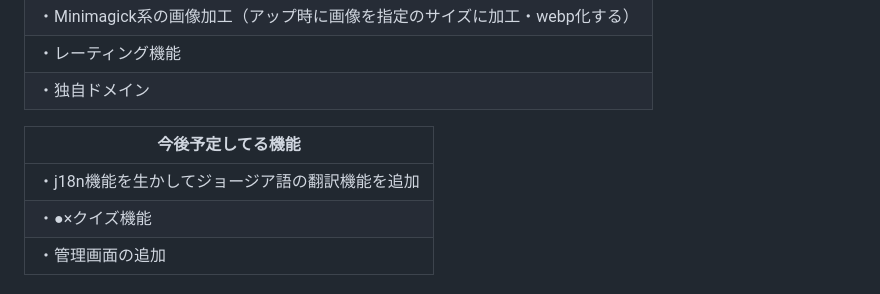
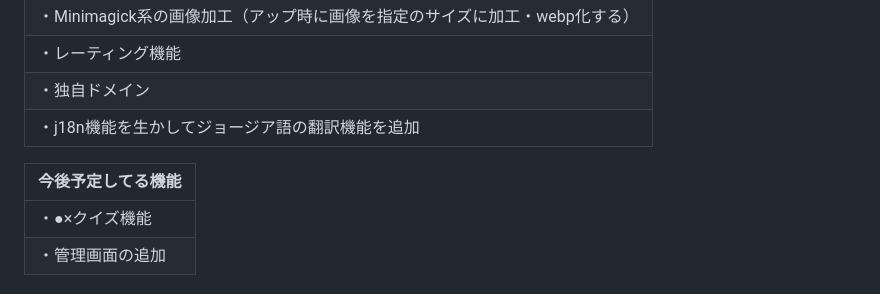
Before and after one commit to Itok1000/master, a Markdown page: README.md, the part around the change. GitHub-like rendering.

Commit message:
ジョージア語の翻訳機能追加

```diff
--- a/README.md
+++ b/README.md
@@ -110,11 +110,11 @@ Facebookとinstagramも個人で使用しているので、本リリース後は
 |・Minimagick系の画像加工（アップ時に画像を指定のサイズに加工・webp化する）|
 |・レーティング機能|
 |・独自ドメイン|
+|・j18n機能を生かしてジョージア語の翻訳機能を追加|
 
 
 |今後予定してる機能|
 | -------- |
-|・j18n機能を生かしてジョージア語の翻訳機能を追加|
 |・●×クイズ機能|
 |・管理画面の追加|
 
```
